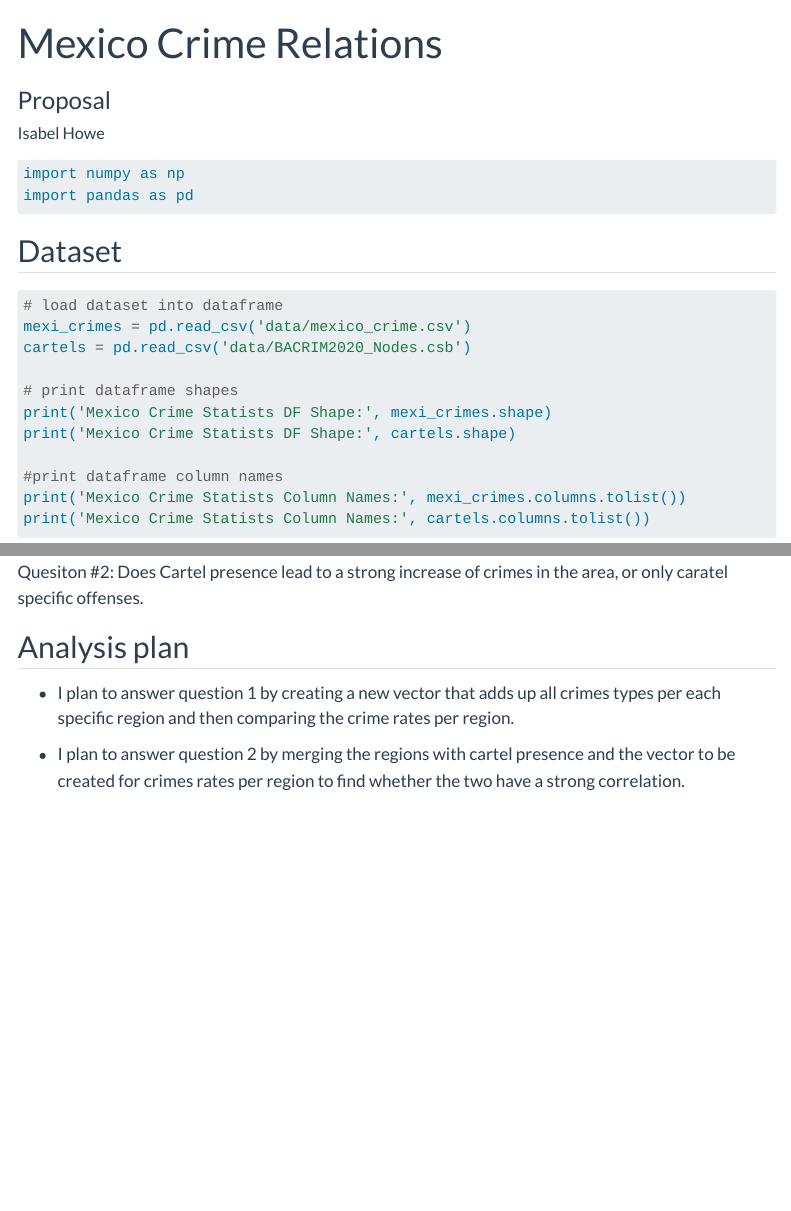
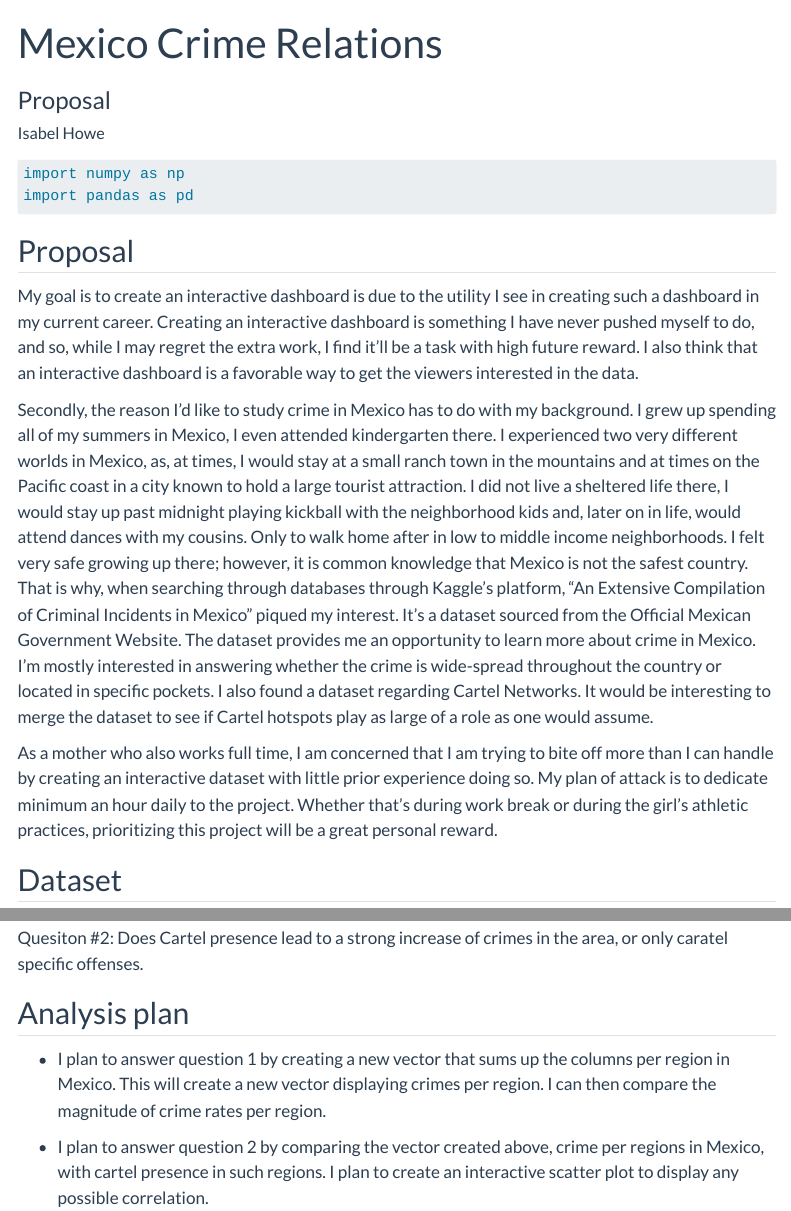
Before and after one commit to INFO-523-SU25/final-project-howe, a Quarto document (proposal.qmd): the page in a window 1100 px wide, from its top, and a second part further down, joined at a grey line. Rendered offline with R 4.5, knitr and Pandoc in place of Quarto, with nearby package versions; some code elsewhere in the file could not run offline; menus at the side of the page are left out.

Commit message:
proposal edited

````diff
--- a/proposal.qmd
+++ b/proposal.qmd
@@ -12 +7,0 @@ description: |
-      in the data.
@@ -42,6 +25,29 @@ jupyter: python3
 import numpy as np
 import pandas as pd
 ```
+
+## Proposal
+
+  My goal is to create an interactive dashboard is due to the utility I see in creating such a dashboard in my current career.
+Creating an interactive dashboard is something I have never pushed myself to do, and so, while I may regret the extra work, I find
+it'll be a task with high future reward. I also think that an interactive dashboard is a favorable way to get the viewers interested
+in the data.
+
+  Secondly, the reason I'd like to study crime in Mexico has to do with my background. I grew up spending all of my summers in Mexico, I
+even attended kindergarten there. I experienced two very different worlds in Mexico, as, at times, I would stay at a small ranch town in the
+mountains and at times on the Pacific coast in a city known to hold a large tourist attraction. I did not live a sheltered life there,
+I would stay up past midnight playing kickball with the neighborhood kids and, later on in life, would attend dances with my cousins. Only
+to walk home after in low to middle income neighborhoods. I felt very safe growing up there; however, it is common knowledge that Mexico
+is not the safest country. That is why, when searching through databases through Kaggle's platform, "An Extensive Compilation of Criminal
+Incidents in Mexico" piqued my interest. It's a dataset sourced from the Official Mexican Government Website. The dataset provides me an
+opportunity to learn more about crime in Mexico. I'm mostly interested in answering whether the crime is wide-spread throughout the country
+or located in specific pockets. I also found a dataset regarding Cartel Networks. It would be interesting to merge the dataset to see if
+Cartel hotspots play as large of a role as one would assume.
+
+  As a mother who also works full time, I am concerned that I am trying to bite off more than I can handle by creating an interactive
+dataset with little prior experience doing so. My plan of attack is to dedicate minimum an hour daily to the project. Whether
+that's during work break or during the girl's athletic practices, prioritizing this project will be a great personal reward.
+
 
 ## Dataset
 
@@ -79,7 +85,8 @@ Quesiton #2: Does Cartel presence lead to a strong increase of crimes in the are
 
 ## Analysis plan
 
-- I plan to answer question 1 by creating a new vector that adds up all crimes types per each specific region and then comparing the crime rates per region.
+- I plan to answer question 1 by creating a new vector that sums up the columns per region in Mexico. This will create a new vector displaying crimes per region.
+I can then compare the magnitude of crime rates per region.
 
-- I plan to answer question 2 by merging the regions with cartel presence and the vector to be created for crimes rates per region to find whether the two
-have a strong correlation.
+- I plan to answer question 2 by comparing the vector created above, crime per regions in Mexico, with cartel presence in such regions. I plan to create an interactive scatter plot
+to display any possible correlation.
````
Also changed, not shown: proposal.qmd (18 more changed lines).
